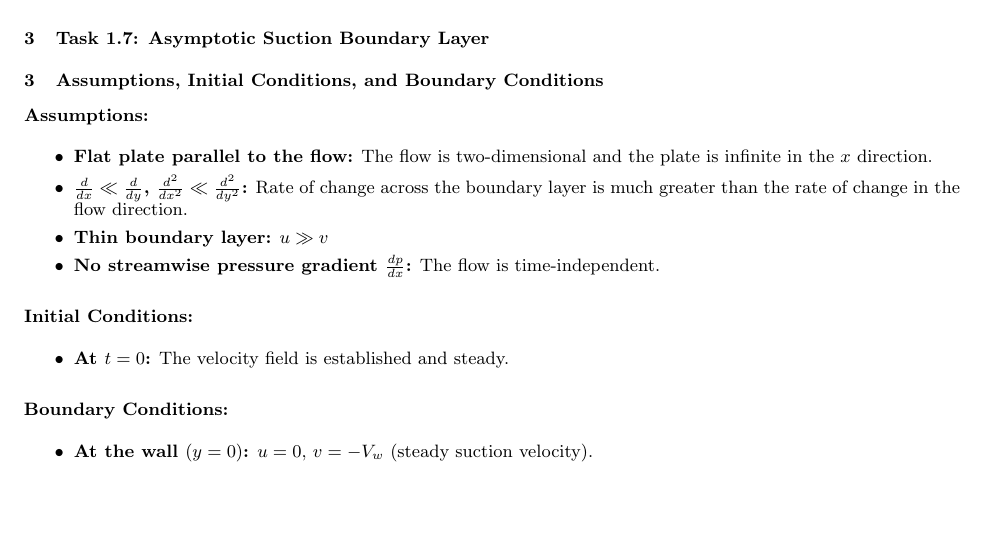
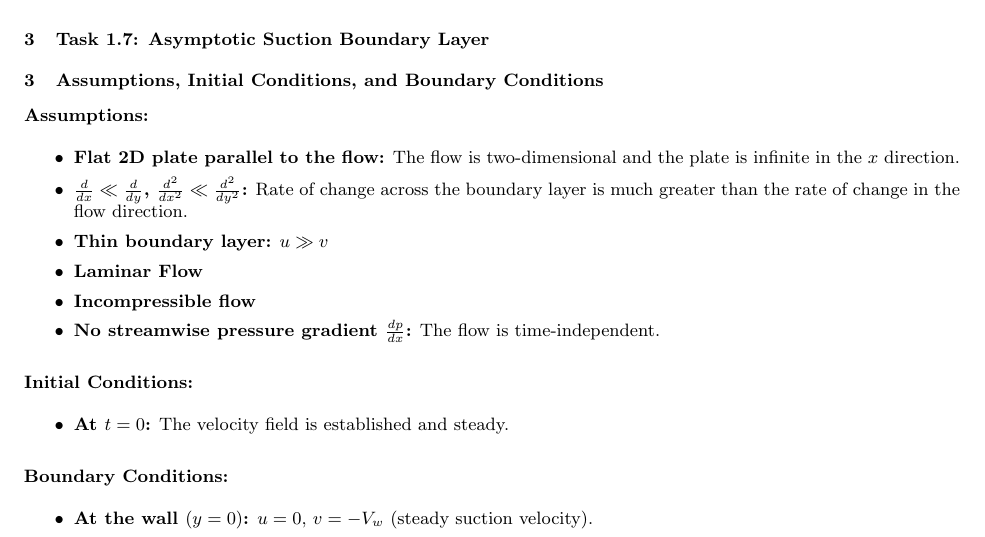
Before and after one commit to GiuseppePisante/CFD, a LaTeX document (reports/week12.tex): part of page 6 of 8, cut so that both start at the same text, the shorter picture padded with empty space. Compiled offline with pdfLaTeX.

Commit message:
small changes

```diff
--- a/reports/week12.tex
+++ b/reports/week12.tex
@@ -305,9 +305,11 @@ Given the previously reported assumptions of the Bernoulli equation, since the f
 
 \section*{Assumptions:}
 \begin{itemize}
-    \item \textbf{Flat plate parallel to the flow:} The flow is two-dimensional and the plate is infinite in the \(x\) direction.
+    \item \textbf{Flat 2D plate parallel to the flow:} The flow is two-dimensional and the plate is infinite in the \(x\) direction.
     \item \textbf{\(\frac{d}{dx} \ll \frac{d}{dy}\), \(\frac{d^2}{dx^2} \ll \frac{d^2}{dy^2}\):} Rate of change across the boundary layer is much greater than the rate of change in the flow direction.
     \item \textbf{Thin boundary layer:} \(u \gg v\)
+    \item \textbf{Laminar Flow}
+    \item \textbf{Incompressible flow}
     \item \textbf{No streamwise pressure gradient \(\frac{dp}{dx}\):} The flow is time-independent.
 \end{itemize}
 
```
